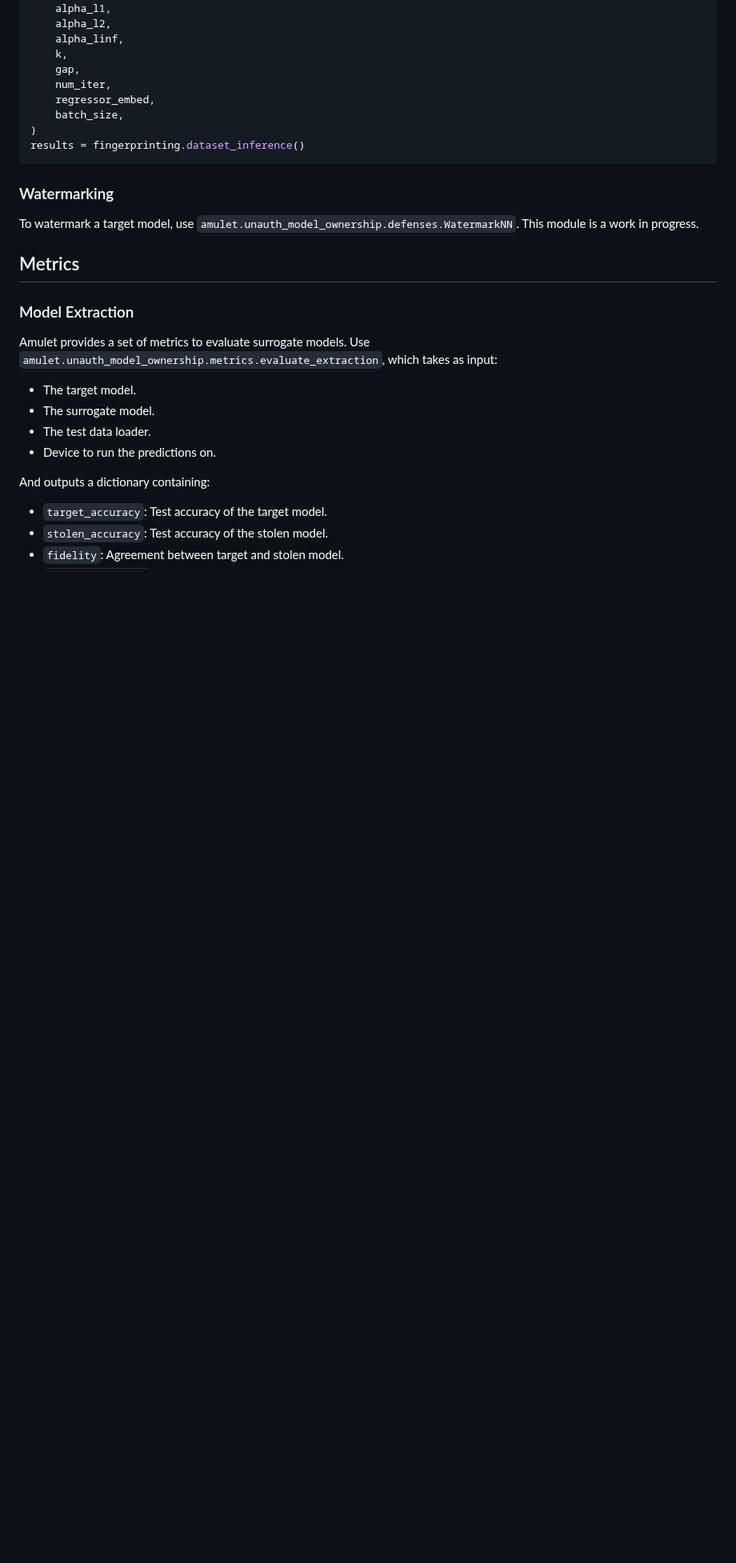
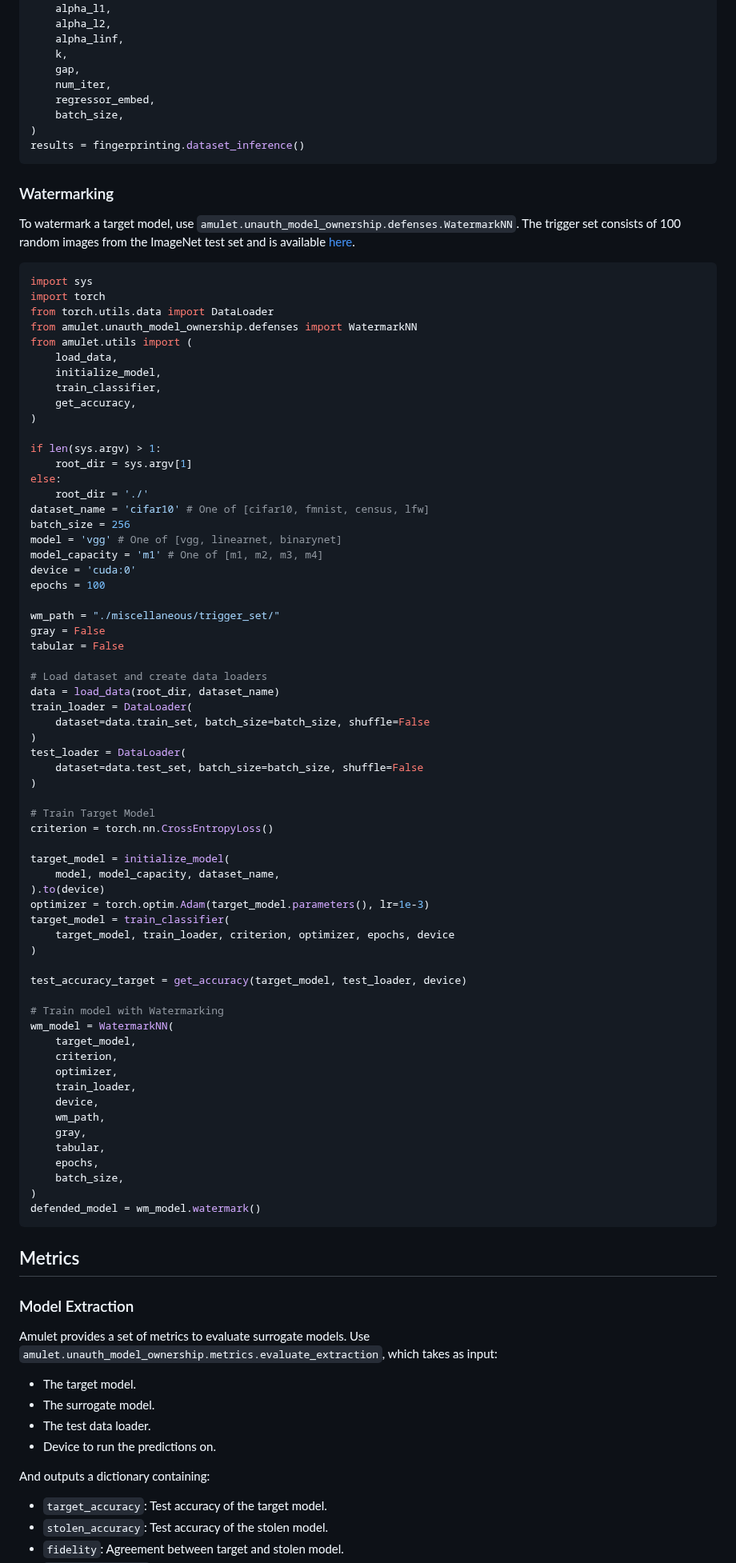
Before and after one commit to ssg-research/amulet, a Markdown page: docs/module_guide/4_UNAUTHORIZED_MODEL_OWNERSHIP.md, the part around the change. Shown at 80% size. Drawn GitHub-style; blank space fills up the shorter version.

Commit message:
Update Watermarking README

````diff
--- a/docs/module_guide/4_UNAUTHORIZED_MODEL_OWNERSHIP.md
+++ b/docs/module_guide/4_UNAUTHORIZED_MODEL_OWNERSHIP.md
@@ -181,7 +181,72 @@ results = fingerprinting.dataset_inference()
 ```
 
 ### Watermarking
-To watermark a target model, use `amulet.unauth_model_ownership.defenses.WatermarkNN`. This module is a work in progress.
+To watermark a target model, use `amulet.unauth_model_ownership.defenses.WatermarkNN`. The trigger set consists of 100 random images from the ImageNet test set and is available [here](https://github.com/ssg-research/amulet/tree/verify-watermark/miscellaneous/trigger_set).
+
+```python
+import sys
+import torch
+from torch.utils.data import DataLoader
+from amulet.unauth_model_ownership.defenses import WatermarkNN
+from amulet.utils import (
+    load_data,
+    initialize_model,
+    train_classifier,
+    get_accuracy,
+)
+
+if len(sys.argv) > 1:
+    root_dir = sys.argv[1]
+else:
+    root_dir = './'
+dataset_name = 'cifar10' # One of [cifar10, fmnist, census, lfw]
+batch_size = 256
+model = 'vgg' # One of [vgg, linearnet, binarynet]
+model_capacity = 'm1' # One of [m1, m2, m3, m4]
+device = 'cuda:0'
+epochs = 100
+
+wm_path = "./miscellaneous/trigger_set/"
+gray = False
+tabular = False
+
+# Load dataset and create data loaders
+data = load_data(root_dir, dataset_name)
+train_loader = DataLoader(
+    dataset=data.train_set, batch_size=batch_size, shuffle=False
+)
+test_loader = DataLoader(
+    dataset=data.test_set, batch_size=batch_size, shuffle=False
+)
+
+# Train Target Model
+criterion = torch.nn.CrossEntropyLoss()
+
+target_model = initialize_model(
+    model, model_capacity, dataset_name,
+).to(device)
+optimizer = torch.optim.Adam(target_model.parameters(), lr=1e-3)
+target_model = train_classifier(
+    target_model, train_loader, criterion, optimizer, epochs, device
+)
+
+test_accuracy_target = get_accuracy(target_model, test_loader, device)
+
+# Train model with Watermarking
+wm_model = WatermarkNN(
+    target_model,
+    criterion,
+    optimizer,
+    train_loader,
+    device,
+    wm_path,
+    gray,
+    tabular,
+    epochs,
+    batch_size,
+)
+defended_model = wm_model.watermark()
+```
 
 ## Metrics
 ### Model Extraction
````
